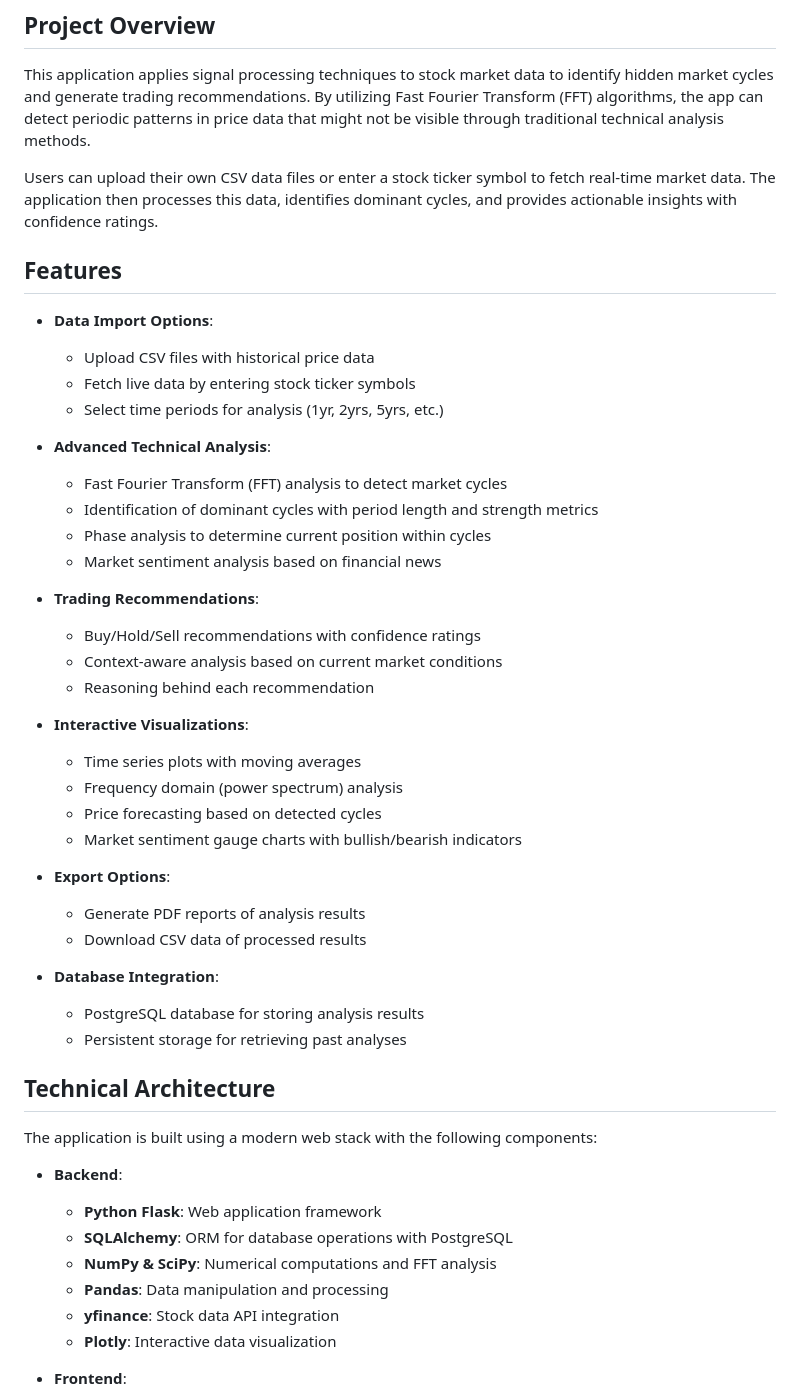
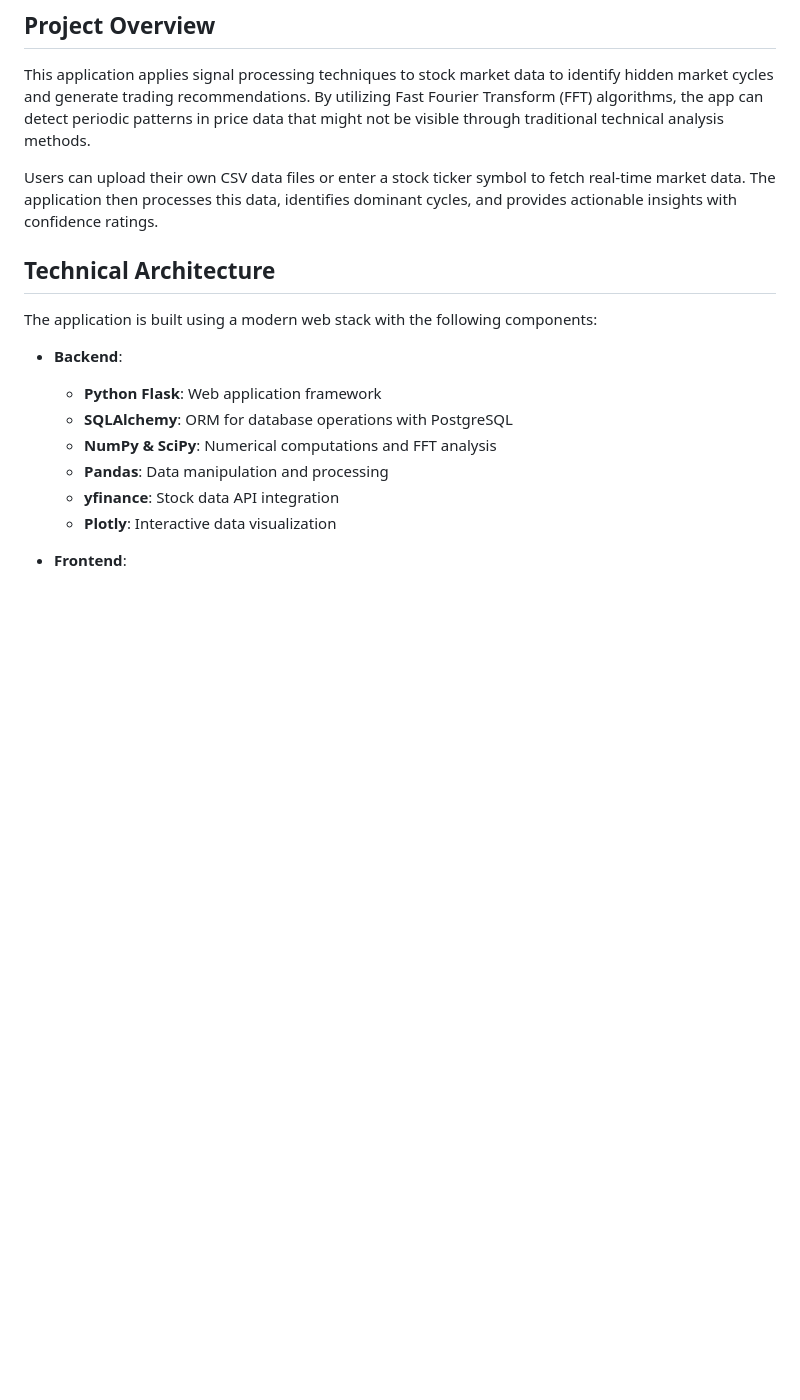
Before and after one commit to Icradle-Innovations-Ltd/StockSignalPro, a Markdown page: README.md, the part around one of its changes. GitHub-like rendering; blank space fills up the shorter version.

```diff
--- a/README.md
+++ b/README.md
@@ -20,37 +96,6 @@ This application applies signal processing techniques to stock market data to id
 
 Users can upload their own CSV data files or enter a stock ticker symbol to fetch real-time market data. The application then processes this data, identifies dominant cycles, and provides actionable insights with confidence ratings.
 
-## Features
-
-- **Data Import Options**:
-  - Upload CSV files with historical price data
-  - Fetch live data by entering stock ticker symbols
-  - Select time periods for analysis (1yr, 2yrs, 5yrs, etc.)
-
-- **Advanced Technical Analysis**:
-  - Fast Fourier Transform (FFT) analysis to detect market cycles
-  - Identification of dominant cycles with period length and strength metrics
-  - Phase analysis to determine current position within cycles
-  - Market sentiment analysis based on financial news
-
-- **Trading Recommendations**:
-  - Buy/Hold/Sell recommendations with confidence ratings
-  - Context-aware analysis based on current market conditions
-  - Reasoning behind each recommendation
-
-- **Interactive Visualizations**:
-  - Time series plots with moving averages
-  - Frequency domain (power spectrum) analysis
-  - Price forecasting based on detected cycles
-  - Market sentiment gauge charts with bullish/bearish indicators
-
-- **Export Options**:
-  - Generate PDF reports of analysis results
-  - Download CSV data of processed results
-
-- **Database Integration**:
-  - PostgreSQL database for storing analysis results
-  - Persistent storage for retrieving past analyses
 
 ## Technical Architecture
 
@@ -63,7 +108,6 @@ The application is built using a modern web stack with the following components:
   - **Pandas**: Data manipulation and processing
   - **yfinance**: Stock data API integration
   - **Plotly**: Interactive data visualization
-
 
 - **Frontend**:
   - Bootstrap 5 for responsive UI components
```
Also changed, not shown: other parts of README.md (+77 -1 lines).
